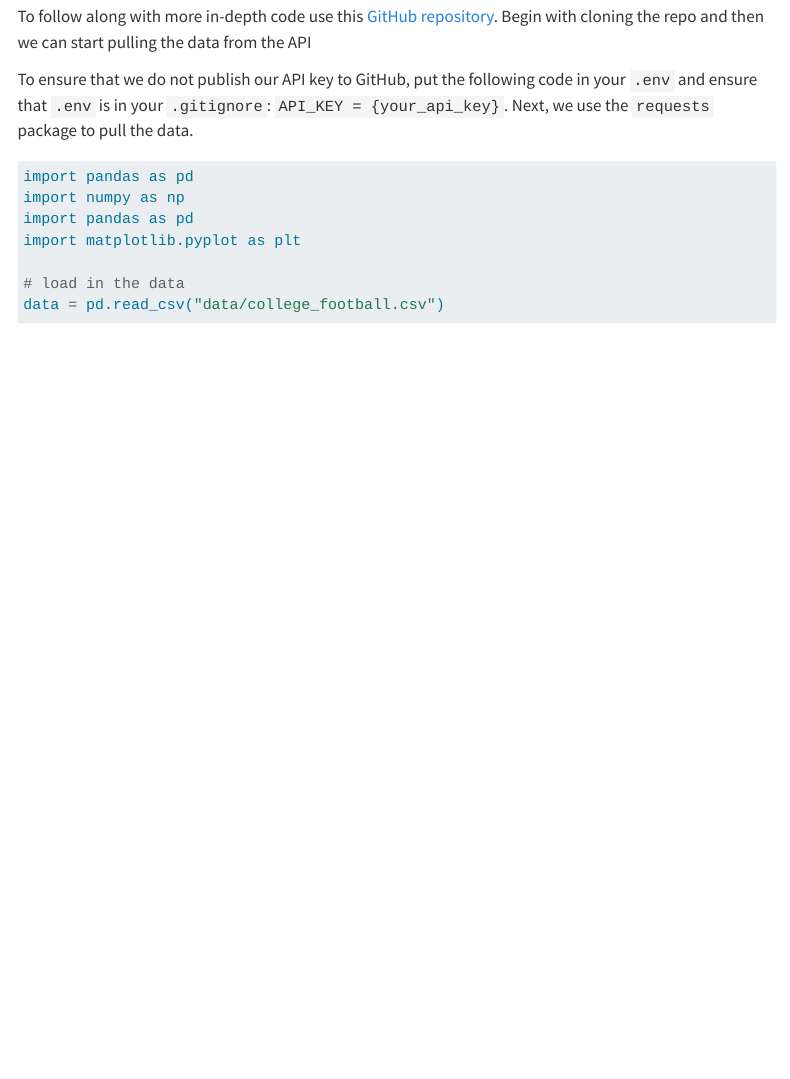
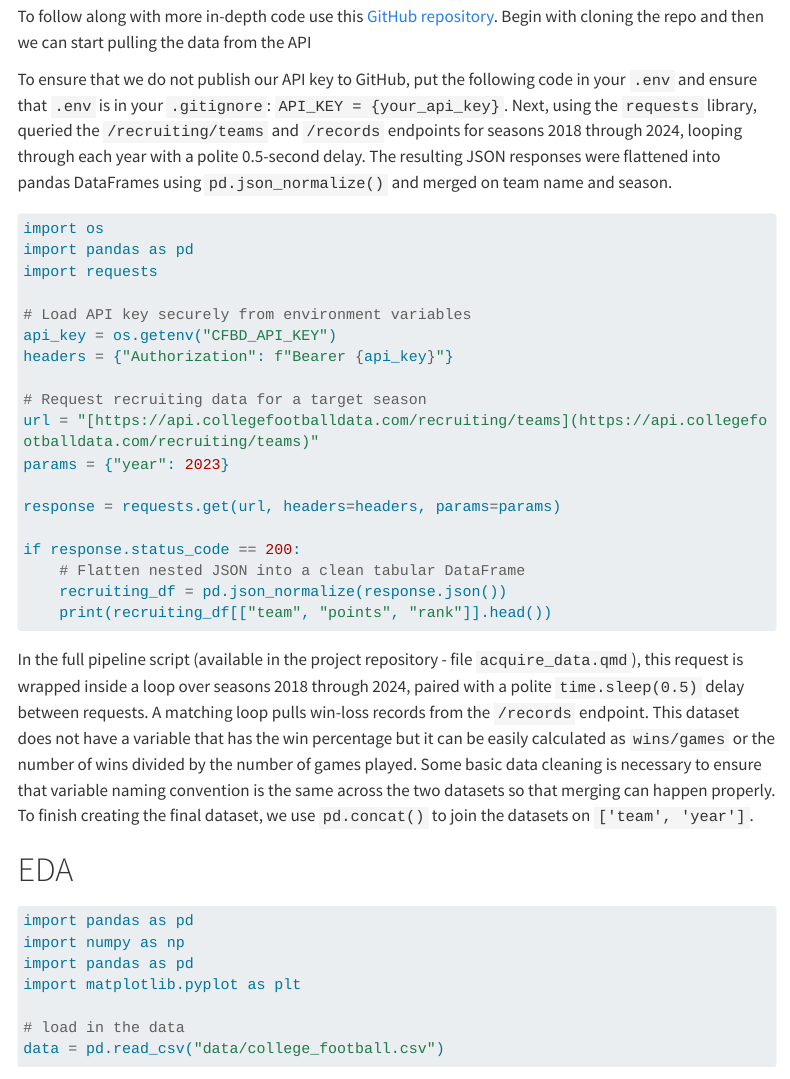
Before and after one commit to hnpeterson8/hnpeterson8.github.io, a Quarto document (data_acquisiton_blog.qmd): the page in a window 1100 px wide, from 740 px down. Rendered offline with R 4.5, knitr and Pandoc in place of Quarto, with nearby package versions; some code elsewhere in the file could not run offline; menus at the side of the page are left out; long lines of code are wrapped.

Commit message:
finished writing the how to api section

````diff
--- a/data_acquisiton_blog.qmd
+++ b/data_acquisiton_blog.qmd
@@ -15,8 +15,32 @@ To begin, go to [CollegeFootballData API](collegefootballdata.com) where you can
 
 To follow along with more in-depth code use this [GitHub repository](https://github.com/hnpeterson8/data_acquisition_blog_code). Begin with cloning the repo and then we can start pulling the data from the API
 
-To ensure that we do not publish our API key to GitHub, put the following code in your `.env` and ensure that `.env` is in your `.gitignore`: `API_KEY = {your_api_key}`. Next, we use the `requests` package to pull the data.
+To ensure that we do not publish our API key to GitHub, put the following code in your `.env` and ensure that `.env` is in your `.gitignore`: `API_KEY = {your_api_key}`. Next, using the `requests` library, queried the `/recruiting/teams` and `/records` endpoints for seasons 2018 through 2024, looping through each year with a polite 0.5-second delay. The resulting JSON responses were flattened into pandas DataFrames using `pd.json_normalize()` and merged on team name and season.
 
+```python
+import os
+import pandas as pd
+import requests
+
+# Load API key securely from environment variables
+api_key = os.getenv("CFBD_API_KEY")
+headers = {"Authorization": f"Bearer {api_key}"}
+
+# Request recruiting data for a target season
+url = "[https://api.collegefootballdata.com/recruiting/teams](https://api.collegefootballdata.com/recruiting/teams)"
+params = {"year": 2023}
+
+response = requests.get(url, headers=headers, params=params)
+
+if response.status_code == 200:
+    # Flatten nested JSON into a clean tabular DataFrame
+    recruiting_df = pd.json_normalize(response.json())
+    print(recruiting_df[["team", "points", "rank"]].head())
+```
+In the full pipeline script (available in the project repository - file `acquire_data.qmd`), this request is wrapped inside a loop over seasons 2018 through 2024, paired with a polite `time.sleep(0.5)` delay between requests. A matching loop pulls win-loss records from the `/records` endpoint. This dataset does not have a variable that has the win percentage but it can be easily calculated as `wins/games` or the number of wins divided by the number of games played. Some basic data cleaning is necessary to ensure that variable naming convention is the same across the two datasets so that merging can happen properly. To finish creating the final dataset, we use `pd.concat()` to join the datasets on `['team', 'year']`.
+
+
+# EDA
 ```{python}
 import pandas as pd
 import numpy as np
````
